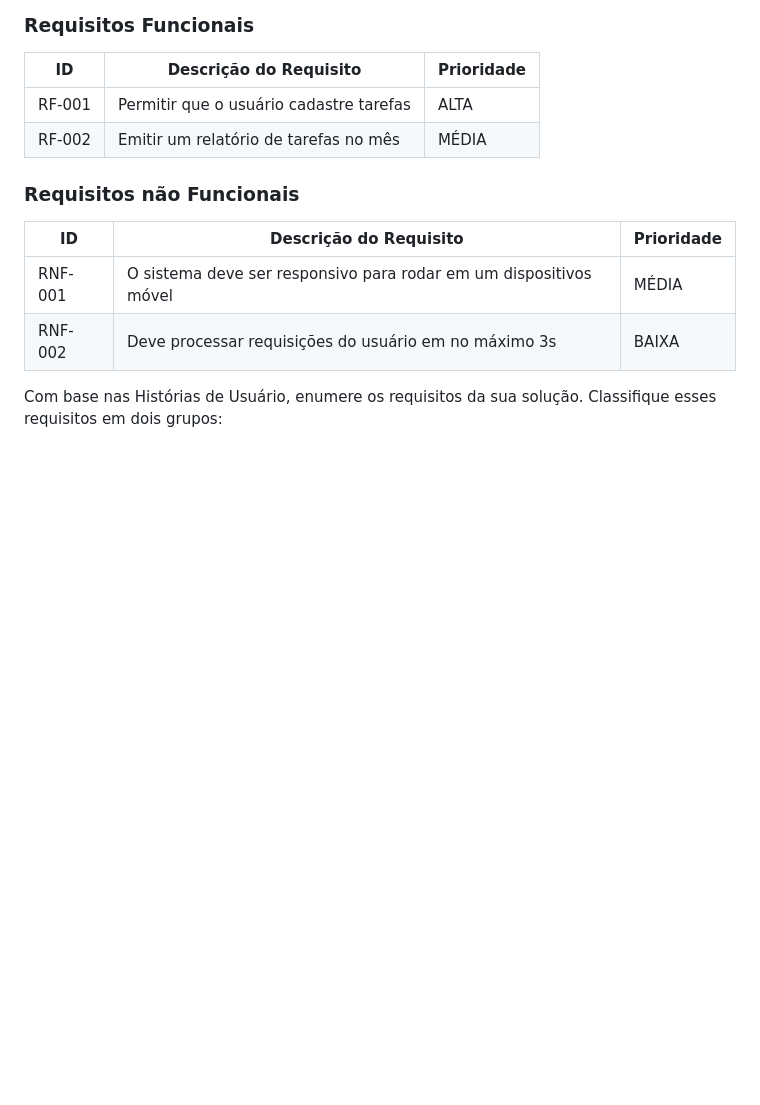
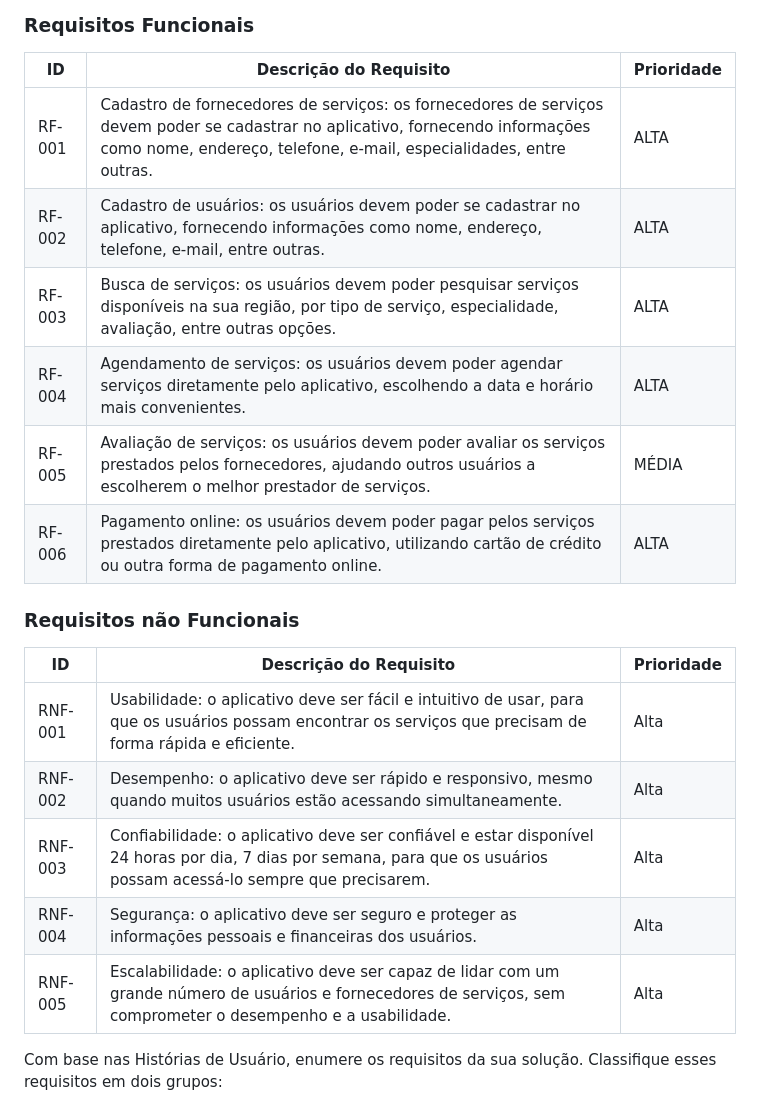
Before and after one commit to ICEI-PUC-Minas-PMV-ADS/pmv-ads-2023-1-e4-proj-apdist-t4-pmv-ads-2023-1-e4-proj-apdist-t4-serv, a Markdown page: docs/02-Especificação do Projeto.md, the part around the change. Drawn GitHub-style; blank space fills up the shorter version.

```diff
--- a/docs/02-Especificação do Projeto.md
+++ b/docs/02-Especificação do Projeto.md
@@ -172,15 +172,22 @@ As tabelas que se seguem apresentam os requisitos funcionais e não funcionais q
 
 |ID    | Descrição do Requisito  | Prioridade |
 |------|-----------------------------------------|----|
-|RF-001| Permitir que o usuário cadastre tarefas | ALTA |
-|RF-002| Emitir um relatório de tarefas no mês   | MÉDIA |
+|RF-001|Cadastro de fornecedores de serviços: os fornecedores de serviços devem poder se cadastrar no aplicativo, fornecendo informações como nome, endereço, telefone, e-mail, especialidades, entre outras.| ALTA |
+|RF-002|Cadastro de usuários: os usuários devem poder se cadastrar no aplicativo, fornecendo informações como nome, endereço, telefone, e-mail, entre outras.| ALTA |
+|RF-003|Busca de serviços: os usuários devem poder pesquisar serviços disponíveis na sua região, por tipo de serviço, especialidade, avaliação, entre outras opções.| ALTA |
+|RF-004|Agendamento de serviços: os usuários devem poder agendar serviços diretamente pelo aplicativo, escolhendo a data e horário mais convenientes.   | ALTA |
+|RF-005|Avaliação de serviços: os usuários devem poder avaliar os serviços prestados pelos fornecedores, ajudando outros usuários a escolherem o melhor prestador de serviços.| MÉDIA |
+|RF-006|Pagamento online: os usuários devem poder pagar pelos serviços prestados diretamente pelo aplicativo, utilizando cartão de crédito ou outra forma de pagamento online.| ALTA |
 
 ### Requisitos não Funcionais
 
 |ID     | Descrição do Requisito  |Prioridade |
 |-------|-------------------------|----|
-|RNF-001| O sistema deve ser responsivo para rodar em um dispositivos móvel | MÉDIA |
-|RNF-002| Deve processar requisições do usuário em no máximo 3s |  BAIXA |
+|RNF-001|Usabilidade: o aplicativo deve ser fácil e intuitivo de usar, para que os usuários possam encontrar os serviços que precisam de forma rápida e eficiente. | Alta |
+|RNF-002|Desempenho: o aplicativo deve ser rápido e responsivo, mesmo quando muitos usuários estão acessando simultaneamente. | Alta |
+|RNF-003|Confiabilidade: o aplicativo deve ser confiável e estar disponível 24 horas por dia, 7 dias por semana, para que os usuários possam acessá-lo sempre que precisarem. | Alta |
+|RNF-004|Segurança: o aplicativo deve ser seguro e proteger as informações pessoais e financeiras dos usuários. | Alta |
+|RNF-005|Escalabilidade: o aplicativo deve ser capaz de lidar com um grande número de usuários e fornecedores de serviços, sem comprometer o desempenho e a usabilidade. | Alta  |
 
 Com base nas Histórias de Usuário, enumere os requisitos da sua solução. Classifique esses requisitos em dois grupos:
 
```
